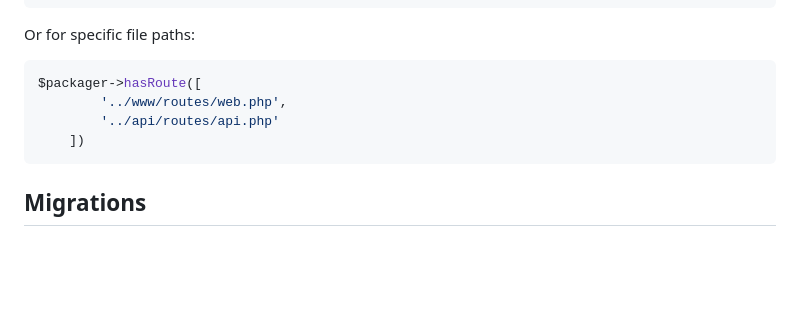
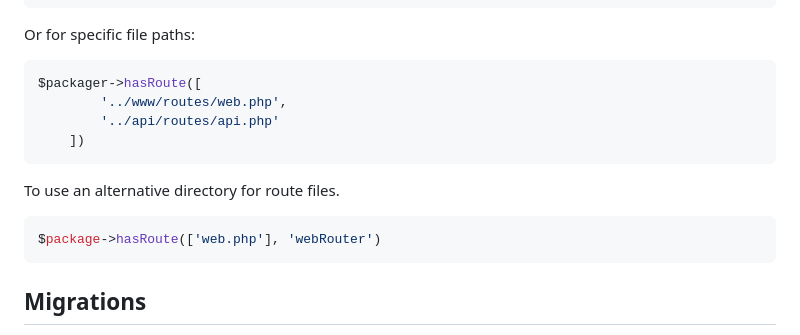
Before and after one commit to NyonCode/laravel-package-toolkit, a Markdown page: README.md, the part around the change. Drawn GitHub-style; blank space fills up the shorter version.

Commit message:
Update tests

````diff
--- a/README.md
+++ b/README.md
@@ -155,6 +155,12 @@ $packager->hasRoute([
     ])
 ```
 
+To use an alternative directory for route files.
+
+```php
+$package->hasRoute(['web.php'], 'webRouter')
+```
+
 ## Migrations
 
 To enable migrations:
````
